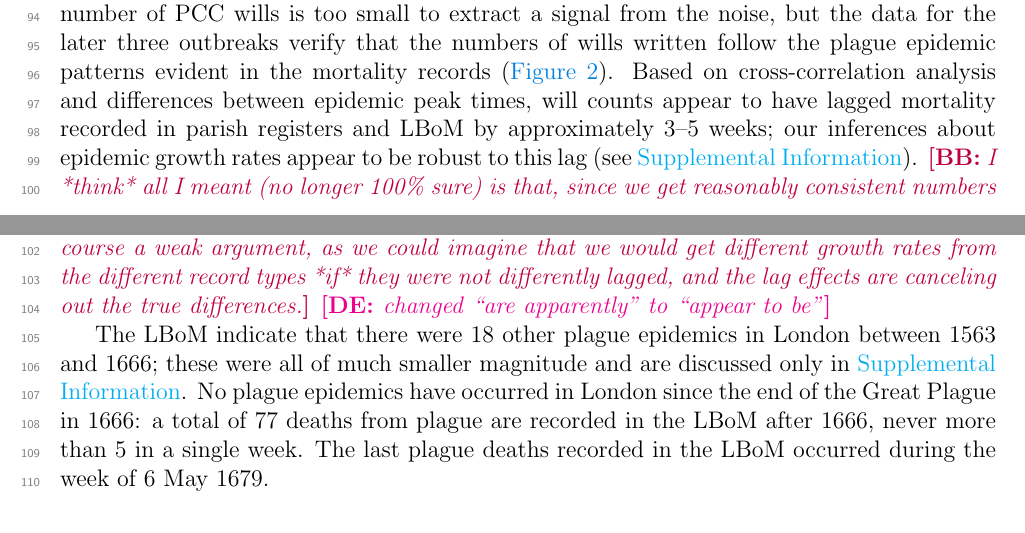
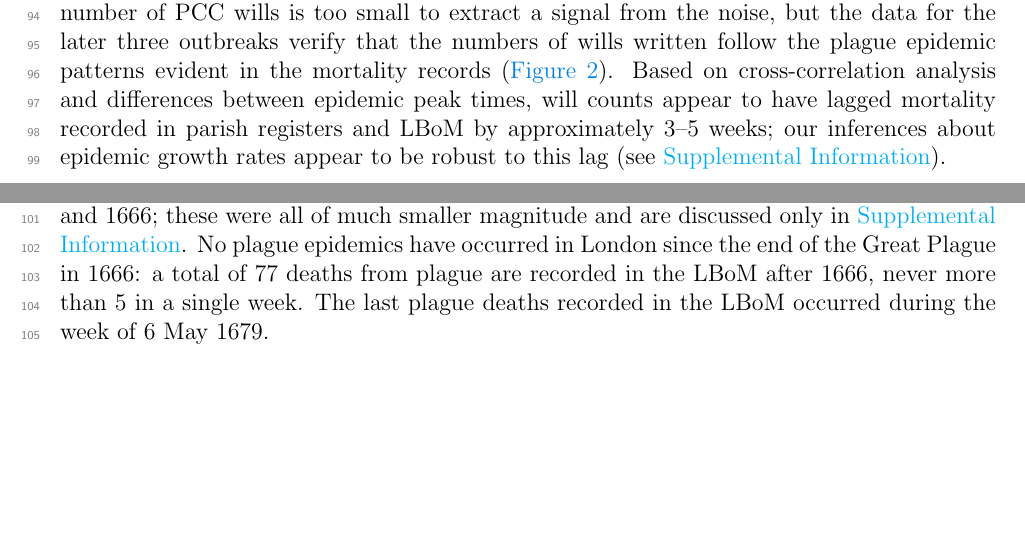
Before and after one commit to davidearn/plague_growth, a LaTeX document (ms.tex, which reads ms_text.tex): two parts of pages 4 and 5 of 23, joined at a grey line, cut so that both start at the same text, the shorter picture padded with empty space. Compiled offline with pdfLaTeX.

Commit message:
removed comments

```diff
--- a/ms_text.tex
+++ b/ms_text.tex
@@ -79,9 +79,6 @@ When using wills as proxies for mortality or incidence, we must keep in mind tha
 \end{description}
 
 For the period since 1540, the existence of multiple sources allows us to cross-check results---in particular, to test our assertion that aggregated counts of wills by date written are an adequate proxy for mortality rates---and avoid relying on any questionable or poorly sampled segments of data \cite{RoosCurt18} (see \supp). In 1563 and 1593, the number of PCC wills is too small to extract a signal from the noise, but the data for the later three outbreaks verify that the numbers of wills written follow the plague epidemic patterns evident in the mortality records (\cref{F:timeseries}). Based on cross-correlation analysis and differences between epidemic peak times, will counts appear to have lagged mortality recorded in parish registers and LBoM by approximately 3--5 weeks; our inferences about epidemic growth rates appear to be robust to this lag (see \supp).
-%%
-\ben{I *think* all I meant (no longer 100\% sure) is that, since we get reasonably consistent numbers across the different record types, that suggests that lag doesn't have a big effect. This is of course a weak argument, as we could imagine that we would get different growth rates from the different record types *if* they were not differently lagged, and the lag effects are canceling out the true differences.}
-\david{changed ``are apparently'' to ``appear to be''}
 
 The LBoM indicate that there were 18 other plague epidemics in London between 1563 and 1666; these were all of much smaller magnitude and are discussed only in \supp.  No plague epidemics have occurred in London since the end of the Great Plague in 1666: a total of 77 deaths from plague are recorded in the LBoM after 1666, never more than 5 in a single week.  The last plague deaths recorded in the LBoM occurred during the week of 6 May 1679.
 
```
